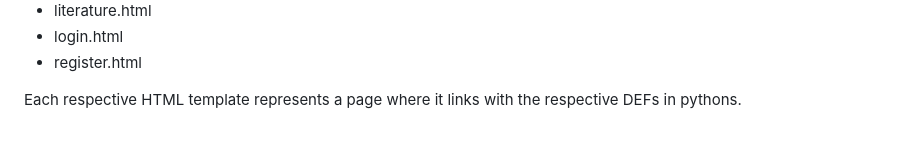
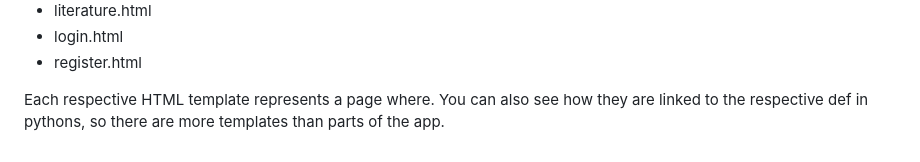
Before and after one commit to sarisefilkedi/jobsearch, a Markdown page: README.md, the part around the change. Rendered like a GitHub page.

```diff
--- a/README.md
+++ b/README.md
@@ -77,4 +77,4 @@ Now, let's go back and access our templates directory. There, you're supposed to
 * login.html
 * register.html
 
-Each respective HTML template represents a page where it links with the respective DEFs in pythons.
+Each respective HTML template represents a page where. You can also see how they are linked to the respective def in pythons, so there are more templates than parts of the app.
```
